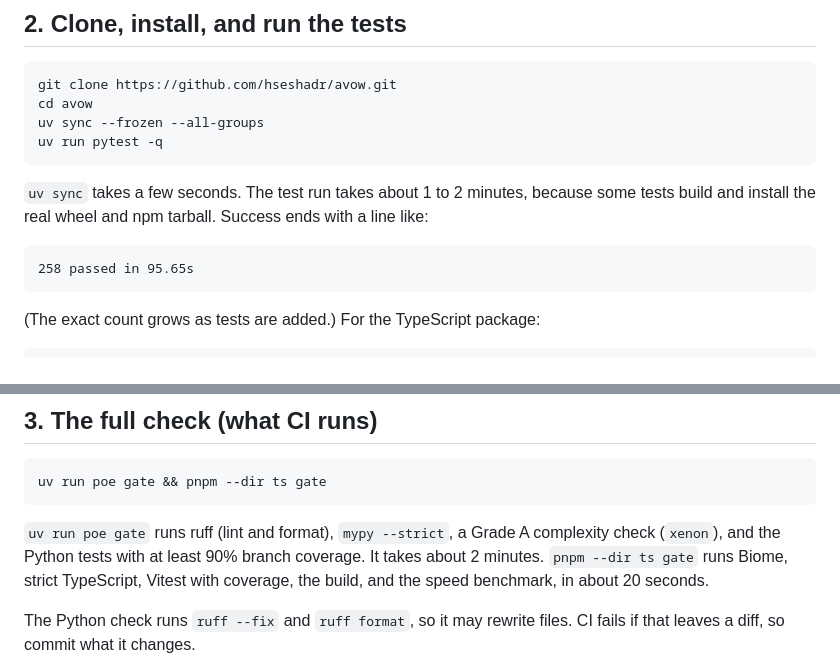
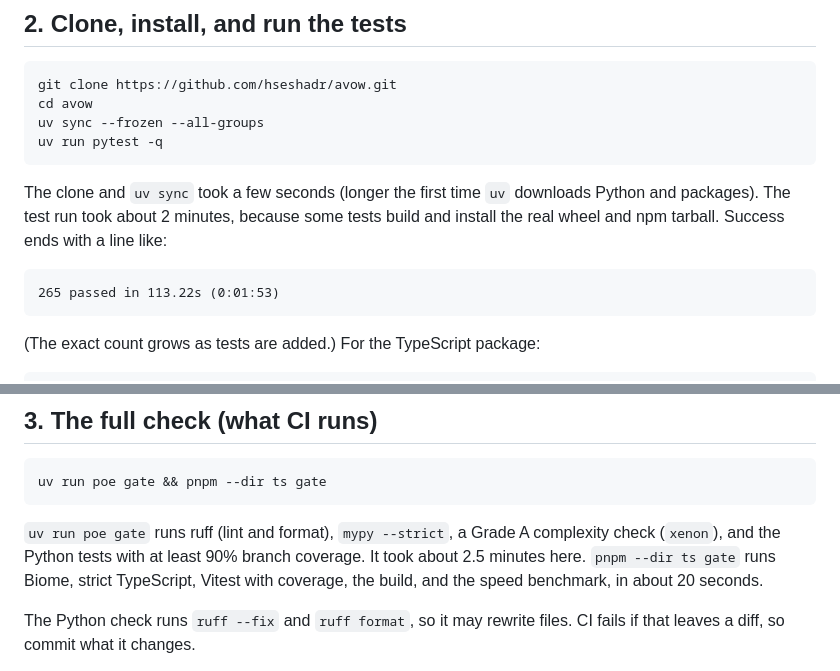
Before and after one commit to hseshadr/avow, a Markdown page: docs/GETTING_STARTED.md, 2 parts joined by grey strips. Rendered like a GitHub page.

Commit message:
docs: record measured times in the developer guide
Co-Authored-By: Claude Opus 5.5 (1M context) <noreply@anthropic.com>
Claude-Session: https://claude.ai/code/session_015oBArfm762nN1r4F4Fst5a

````diff
--- a/docs/GETTING_STARTED.md
+++ b/docs/GETTING_STARTED.md
@@ -39,11 +39,12 @@ uv sync --frozen --all-groups
 uv run pytest -q
 ```
 
-`uv sync` takes a few seconds. The test run takes about 1 to 2 minutes, because some
-tests build and install the real wheel and npm tarball. Success ends with a line like:
+The clone and `uv sync` took a few seconds (longer the first time `uv` downloads Python
+and packages). The test run took about 2 minutes, because some tests build and install
+the real wheel and npm tarball. Success ends with a line like:
 
 ```text
-258 passed in 95.65s
+265 passed in 113.22s (0:01:53)
 ```
 
 (The exact count grows as tests are added.) For the TypeScript package:
@@ -80,8 +81,8 @@ uv run poe gate && pnpm --dir ts gate
 ```
 
 `uv run poe gate` runs ruff (lint and format), `mypy --strict`, a Grade A complexity
-check (`xenon`), and the Python tests with at least 90% branch coverage. It takes about
-2 minutes. `pnpm --dir ts gate` runs Biome, strict TypeScript, Vitest with coverage, the
+check (`xenon`), and the Python tests with at least 90% branch coverage. It took about
+2.5 minutes here. `pnpm --dir ts gate` runs Biome, strict TypeScript, Vitest with coverage, the
 build, and the speed benchmark, in about 20 seconds.
 
 The Python check runs `ruff --fix` and `ruff format`, so it may rewrite files. CI fails
````
